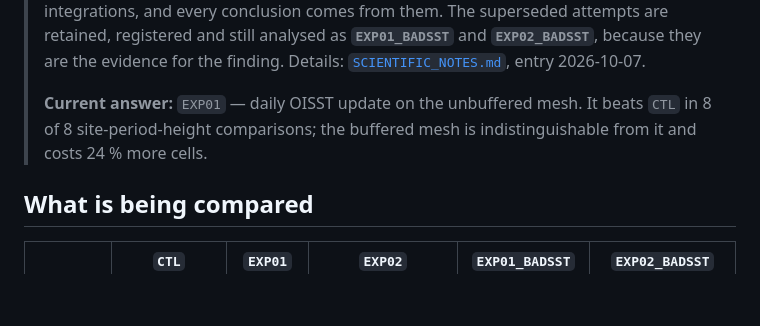
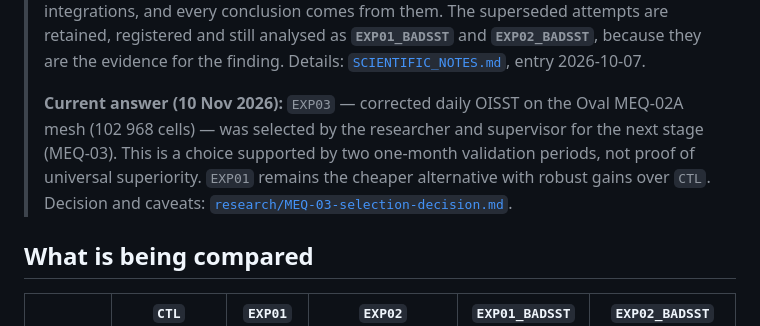
Before and after one commit to daniloceano/mpas-meqbr-experiments, a Markdown page: README.md, the part around the change. Rendered like a GitHub page; blank space fills up the shorter version.

```diff
--- a/README.md
+++ b/README.md
@@ -21,9 +21,12 @@ for what each experiment *is*. This repository holds only the analysis.
 > evidence for the finding. Details:
 > [`SCIENTIFIC_NOTES.md`](SCIENTIFIC_NOTES.md), entry 2026-10-07.
 >
-> **Current answer:** `EXP01` — daily OISST update on the unbuffered mesh. It
-> beats `CTL` in 8 of 8 site-period-height comparisons; the buffered mesh is
-> indistinguishable from it and costs 24 % more cells.
+> **Current answer (10 Nov 2026):** `EXP03` — corrected daily OISST on the Oval
+> MEQ-02A mesh (102 968 cells) — was selected by the researcher and supervisor
+> for the next stage (MEQ-03). This is a choice supported by two one-month
+> validation periods, not proof of universal superiority. `EXP01` remains the
+> cheaper alternative with robust gains over `CTL`. Decision and caveats:
+> [`research/MEQ-03-selection-decision.md`](research/MEQ-03-selection-decision.md).
 
 ## What is being compared
 
```
Also changed, not shown: research/ROADMAP.md (+27 -16 lines).
